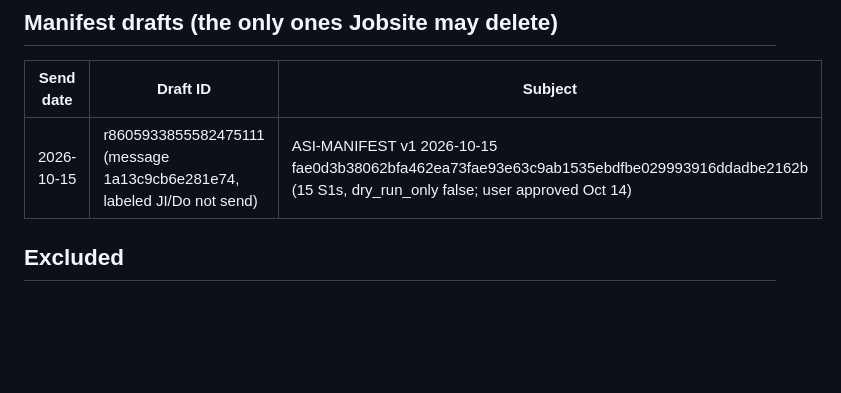
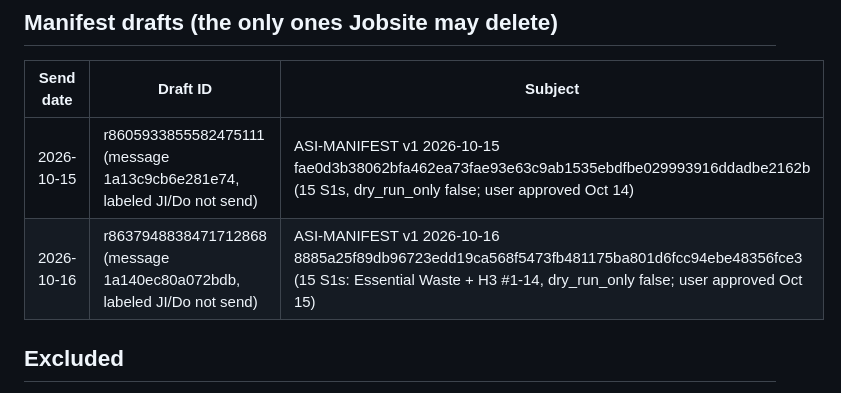
Before and after one commit to lethimcooke/Jobsite-Intelligence, a Markdown page: Jobsite_Intelligence_Outreach_Tracker.md, the part around the change. GitHub-like rendering; blank space fills up the shorter version.

Commit message:
Oct 16 manifest draft created and labeled JI/Do not send (user approved)
Co-Authored-By: Claude Opus 5.5 <noreply@anthropic.com>
Claude-Session: https://claude.ai/code/session_019cTiGAyQJMoD3USXTYiZTJ

```diff
--- a/Jobsite_Intelligence_Outreach_Tracker.md
+++ b/Jobsite_Intelligence_Outreach_Tracker.md
@@ -79,6 +79,7 @@ PDF, set From to sites@ (Oct 14: an ASI engaged email went out from operations@)
 | Send date | Draft ID | Subject |
 |---|---|---|
 | 2026-10-15 | r8605933855582475111 (message 1a13c9cb6e281e74, labeled JI/Do not send) | ASI-MANIFEST v1 2026-10-15 fae0d3b38062bfa462ea73fae93e63c9ab1535ebdfbe029993916ddadbe2162b (15 S1s, dry_run_only false; user approved Oct 14) |
+| 2026-10-16 | r8637948838471712868 (message 1a140ec80a072bdb, labeled JI/Do not send) | ASI-MANIFEST v1 2026-10-16 8885a25f89db96723edd19ca568f5473fb481175ba801d6fcc94ebe48356fce3 (15 S1s: Essential Waste + H3 #1-14, dry_run_only false; user approved Oct 15) |
 
 ## Excluded
 
```
